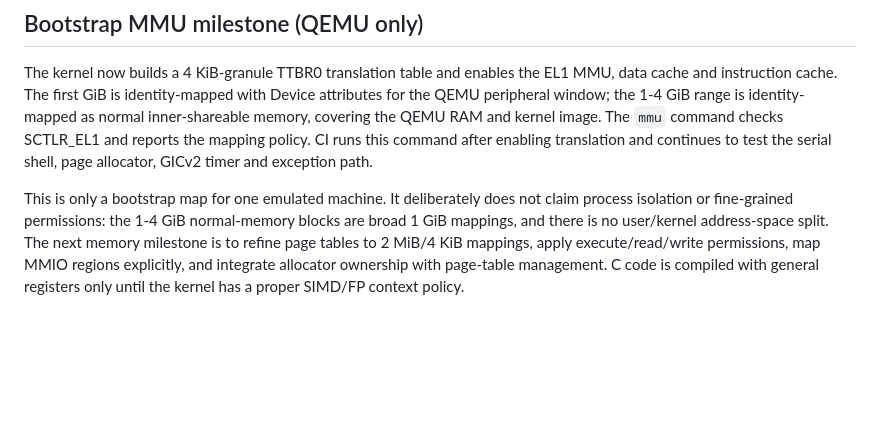
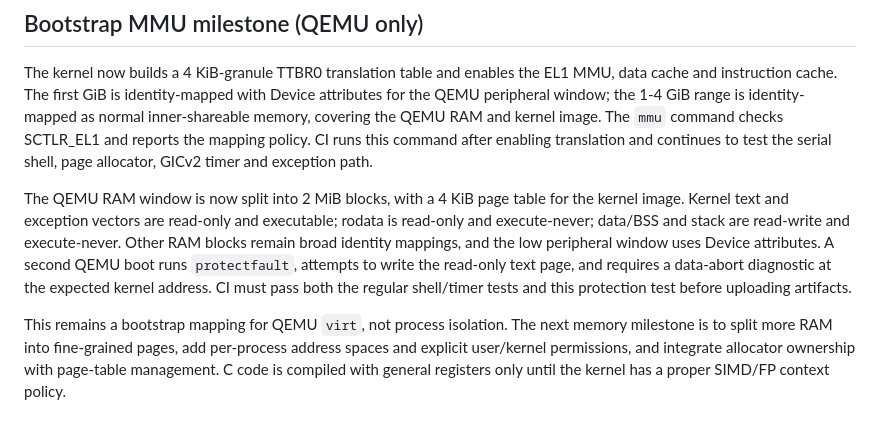
Before and after one commit to Liladizilla/mobile_os_01, a Markdown page: docs/REAL_MOBILE_OS_PLAN.md, the part around the change. GitHub-like rendering; blank space fills up the shorter version.

Commit message:
Record tested read-only kernel text and execute-never data mappings

```diff
--- a/docs/REAL_MOBILE_OS_PLAN.md
+++ b/docs/REAL_MOBILE_OS_PLAN.md
@@ -86,4 +86,6 @@ This is not yet a scheduler clock or a phone-portable interrupt controller abstr
 
 The kernel now builds a 4 KiB-granule TTBR0 translation table and enables the EL1 MMU, data cache and instruction cache. The first GiB is identity-mapped with Device attributes for the QEMU peripheral window; the 1-4 GiB range is identity-mapped as normal inner-shareable memory, covering the QEMU RAM and kernel image. The `mmu` command checks SCTLR_EL1 and reports the mapping policy. CI runs this command after enabling translation and continues to test the serial shell, page allocator, GICv2 timer and exception path.
 
-This is only a bootstrap map for one emulated machine. It deliberately does not claim process isolation or fine-grained permissions: the 1-4 GiB normal-memory blocks are broad 1 GiB mappings, and there is no user/kernel address-space split. The next memory milestone is to refine page tables to 2 MiB/4 KiB mappings, apply execute/read/write permissions, map MMIO regions explicitly, and integrate allocator ownership with page-table management. C code is compiled with general registers only until the kernel has a proper SIMD/FP context policy.
+The QEMU RAM window is now split into 2 MiB blocks, with a 4 KiB page table for the kernel image. Kernel text and exception vectors are read-only and executable; rodata is read-only and execute-never; data/BSS and stack are read-write and execute-never. Other RAM blocks remain broad identity mappings, and the low peripheral window uses Device attributes. A second QEMU boot runs `protectfault`, attempts to write the read-only text page, and requires a data-abort diagnostic at the expected kernel address. CI must pass both the regular shell/timer tests and this protection test before uploading artifacts.
+
+This remains a bootstrap mapping for QEMU `virt`, not process isolation. The next memory milestone is to split more RAM into fine-grained pages, add per-process address spaces and explicit user/kernel permissions, and integrate allocator ownership with page-table management. C code is compiled with general registers only until the kernel has a proper SIMD/FP context policy.
```
